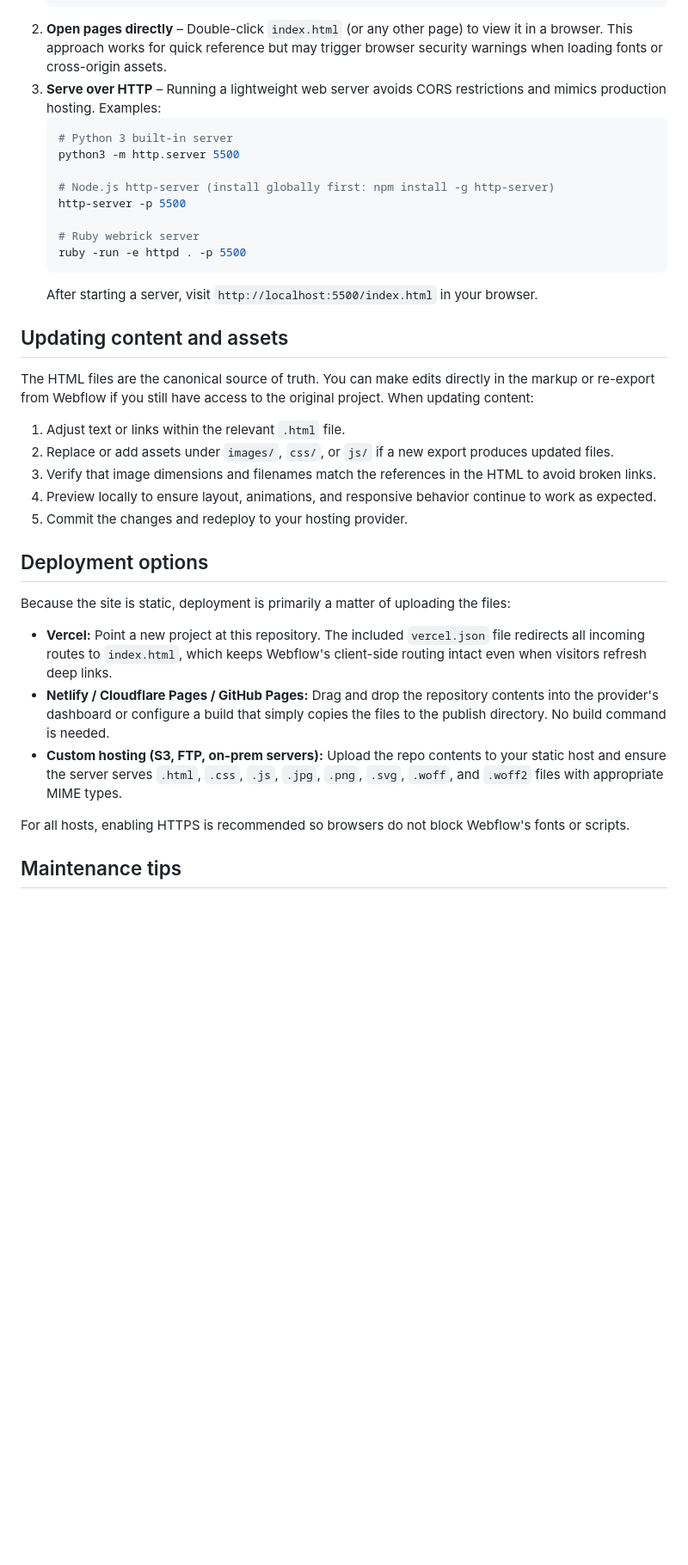
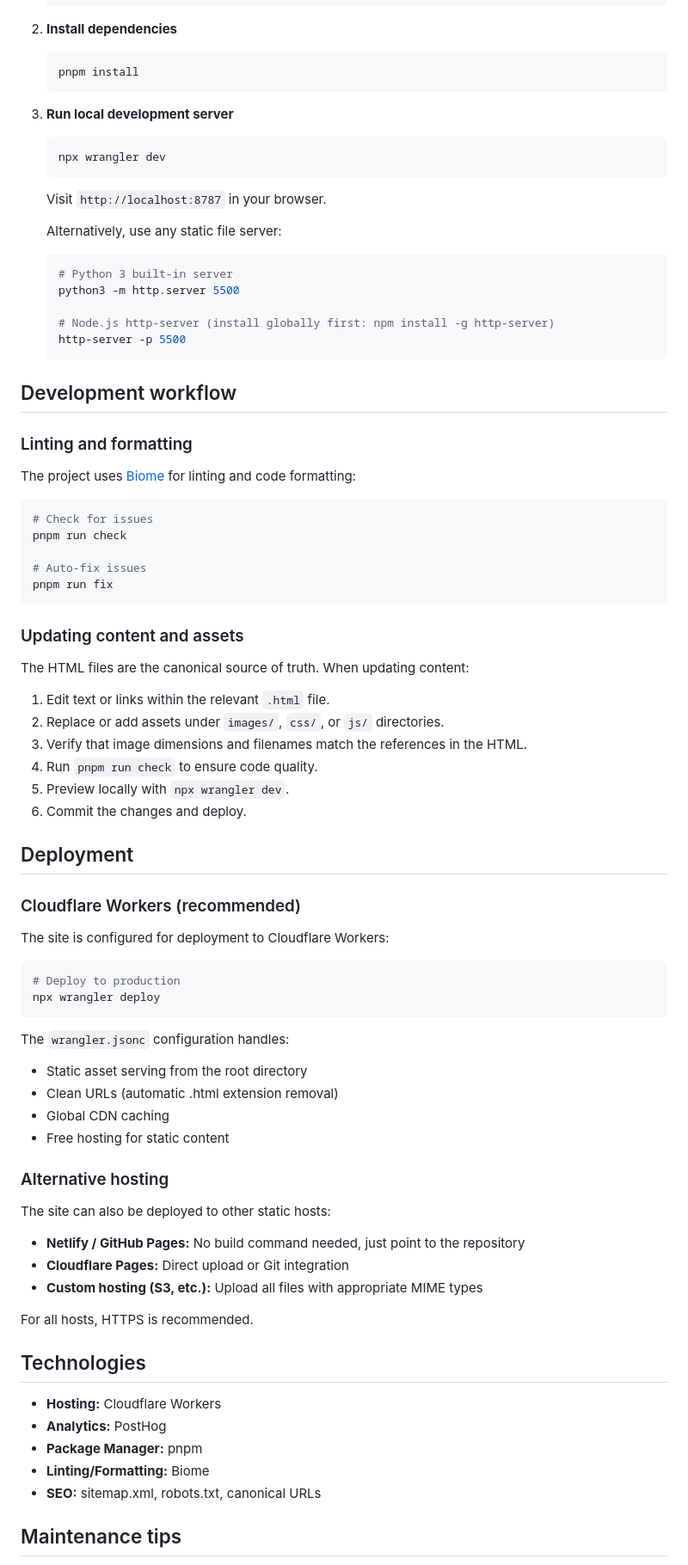
Before and after one commit to kjwessa/kevin-and-christine-2019, a Markdown page: README.md, the part around one of its changes. Shown at 86% size. Rendered like a GitHub page; blank space fills up the shorter version.

Commit message:
chore(docs): update readme

````diff
--- a/README.md
+++ b/README.md
@@ -31,35 +43,79 @@ You can explore or modify the site with nothing more than a modern web browser.
    cd kevin-and-christine-2019
    ```
-2. **Open pages directly** – Double-click `index.html` (or any other page) to view it in a browser. This approach works for quick reference but may trigger browser security warnings when loading fonts or cross-origin assets.
-3. **Serve over HTTP** – Running a lightweight web server avoids CORS restrictions and mimics production hosting. Examples:
+
+2. **Install dependencies**
+   ```bash
+   pnpm install
+   ```
+
+3. **Run local development server**
+   ```bash
+   npx wrangler dev
+   ```
+   Visit `http://localhost:8787` in your browser.
+
+   Alternatively, use any static file server:
    ```bash
    # Python 3 built-in server
    python3 -m http.server 5500
 
    # Node.js http-server (install globally first: npm install -g http-server)
    http-server -p 5500
+   ```
 
-   # Ruby webrick server
-   ruby -run -e httpd . -p 5500
-   ```
-   After starting a server, visit `http://localhost:5500/index.html` in your browser.
+## Development workflow
 
-## Updating content and assets
-The HTML files are the canonical source of truth. You can make edits directly in the markup or re-export from Webflow if you still have access to the original project. When updating content:
+### Linting and formatting
+The project uses [Biome](https://biomejs.dev/) for linting and code formatting:
 
-1. Adjust text or links within the relevant `.html` file.
-2. Replace or add assets under `images/`, `css/`, or `js/` if a new export produces updated files.
-3. Verify that image dimensions and filenames match the references in the HTML to avoid broken links.
-4. Preview locally to ensure layout, animations, and responsive behavior continue to work as expected.
-5. Commit the changes and redeploy to your hosting provider.
+```bash
+# Check for issues
+pnpm run check
 
-## Deployment options
-Because the site is static, deployment is primarily a matter of uploading the files:
+# Auto-fix issues
+pnpm run fix
+```
 
-- **Vercel:** Point a new project at this repository. The included `vercel.json` file redirects all incoming routes to `index.html`, which keeps Webflow's client-side routing intact even when visitors refresh deep links.
-- **Netlify / Cloudflare Pages / GitHub Pages:** Drag and drop the repository contents into the provider's dashboard or configure a build that simply copies the files to the publish directory. No build command is needed.
-- **Custom hosting (S3, FTP, on-prem servers):** Upload the repo contents to your static host and ensure the server serves `.html`, `.css`, `.js`, `.jpg`, `.png`, `.svg`, `.woff`, and `.woff2` files with appropriate MIME types.
+### Updating content and assets
+The HTML files are the canonical source of truth. When updating content:
 
-For all hosts, enabling HTTPS is recommended so browsers do not block Webflow's fonts or scripts.
+1. Edit text or links within the relevant `.html` file.
+2. Replace or add assets under `images/`, `css/`, or `js/` directories.
+3. Verify that image dimensions and filenames match the references in the HTML.
+4. Run `pnpm run check` to ensure code quality.
+5. Preview locally with `npx wrangler dev`.
+6. Commit the changes and deploy.
+
+## Deployment
+
+### Cloudflare Workers (recommended)
+The site is configured for deployment to Cloudflare Workers:
+
+```bash
+# Deploy to production
+npx wrangler deploy
+```
+
+The `wrangler.jsonc` configuration handles:
+- Static asset serving from the root directory
+- Clean URLs (automatic .html extension removal)
+- Global CDN caching
+- Free hosting for static content
+
+### Alternative hosting
+The site can also be deployed to other static hosts:
+- **Netlify / GitHub Pages:** No build command needed, just point to the repository
+- **Cloudflare Pages:** Direct upload or Git integration
+- **Custom hosting (S3, etc.):** Upload all files with appropriate MIME types
+
+For all hosts, HTTPS is recommended.
+
+## Technologies
+
+- **Hosting:** Cloudflare Workers
+- **Analytics:** PostHog
+- **Package Manager:** pnpm
+- **Linting/Formatting:** Biome
+- **SEO:** sitemap.xml, robots.txt, canonical URLs
 
 ## Maintenance tips
````
Also changed, not shown: other parts of README.md (+30 -15 lines).
